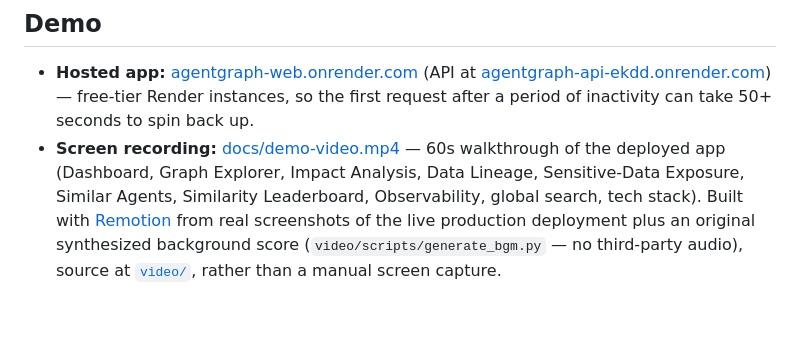
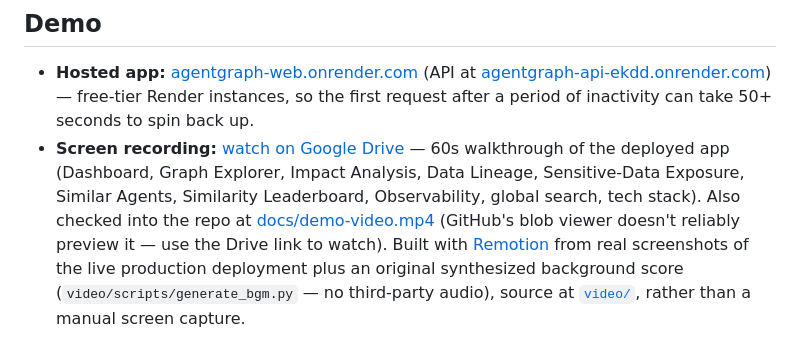
Before and after one commit to Subramanyarao11/agentgraph, a Markdown page: README.md, the part around the change. Drawn GitHub-style; blank space fills up the shorter version.

Commit message:
docs: link demo video on Google Drive
GitHub's blob viewer doesn't reliably preview docs/demo-video.mp4 (raw
bytes instead of a player for some viewers). Added a Drive link that
actually plays; kept the in-repo file as the source of truth.

Co-Authored-By: Claude Sonnet 5 <noreply@anthropic.com>

```diff
--- a/README.md
+++ b/README.md
@@ -291,4 +291,4 @@ graphdb/
 ## Demo
 
 - **Hosted app:** [agentgraph-web.onrender.com](https://agentgraph-web.onrender.com) (API at [agentgraph-api-ekdd.onrender.com](https://agentgraph-api-ekdd.onrender.com)) — free-tier Render instances, so the first request after a period of inactivity can take 50+ seconds to spin back up.
-- **Screen recording:** [docs/demo-video.mp4](docs/demo-video.mp4) — 60s walkthrough of the deployed app (Dashboard, Graph Explorer, Impact Analysis, Data Lineage, Sensitive-Data Exposure, Similar Agents, Similarity Leaderboard, Observability, global search, tech stack). Built with [Remotion](https://www.remotion.dev) from real screenshots of the live production deployment plus an original synthesized background score (`video/scripts/generate_bgm.py` — no third-party audio), source at [`video/`](video/), rather than a manual screen capture.
+- **Screen recording:** [watch on Google Drive](https://drive.google.com/file/d/1EeecyK9Xtx2BC-RBajWck6xbTjsuOrqn/view?usp=sharing) — 60s walkthrough of the deployed app (Dashboard, Graph Explorer, Impact Analysis, Data Lineage, Sensitive-Data Exposure, Similar Agents, Similarity Leaderboard, Observability, global search, tech stack). Also checked into the repo at [docs/demo-video.mp4](docs/demo-video.mp4) (GitHub's blob viewer doesn't reliably preview it — use the Drive link to watch). Built with [Remotion](https://www.remotion.dev) from real screenshots of the live production deployment plus an original synthesized background score (`video/scripts/generate_bgm.py` — no third-party audio), source at [`video/`](video/), rather than a manual screen capture.
```
